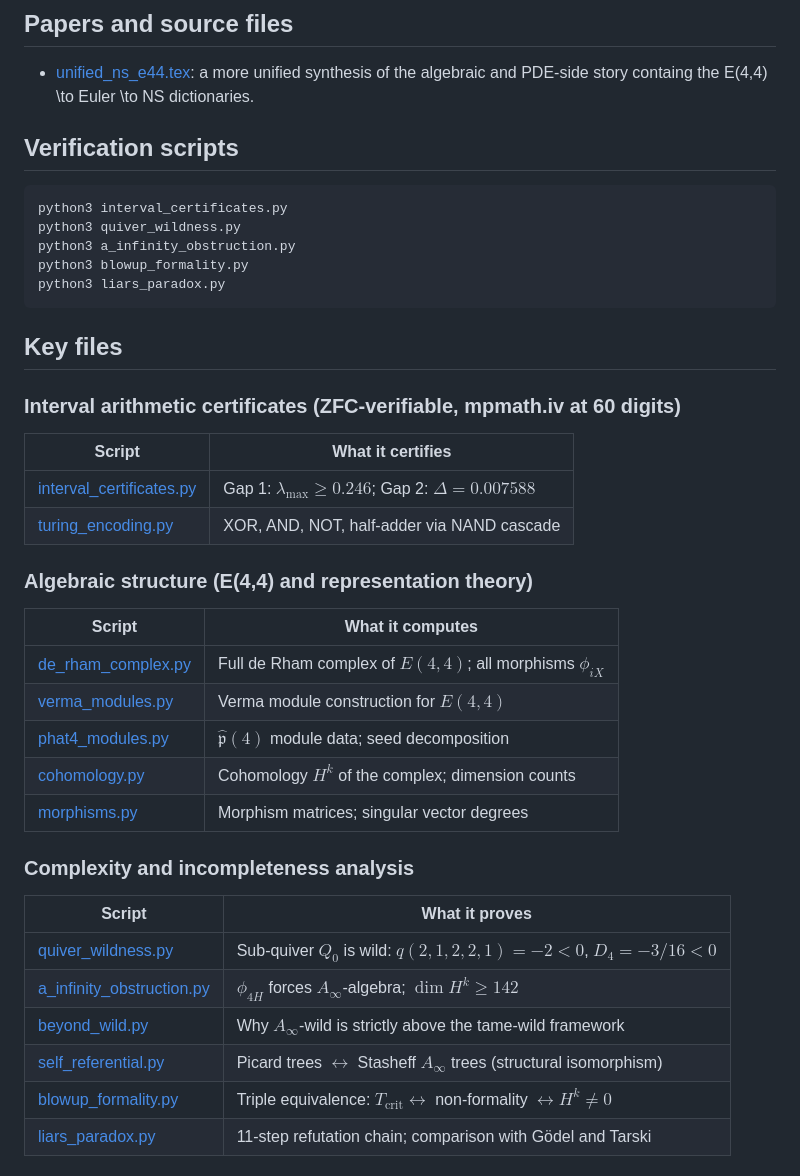
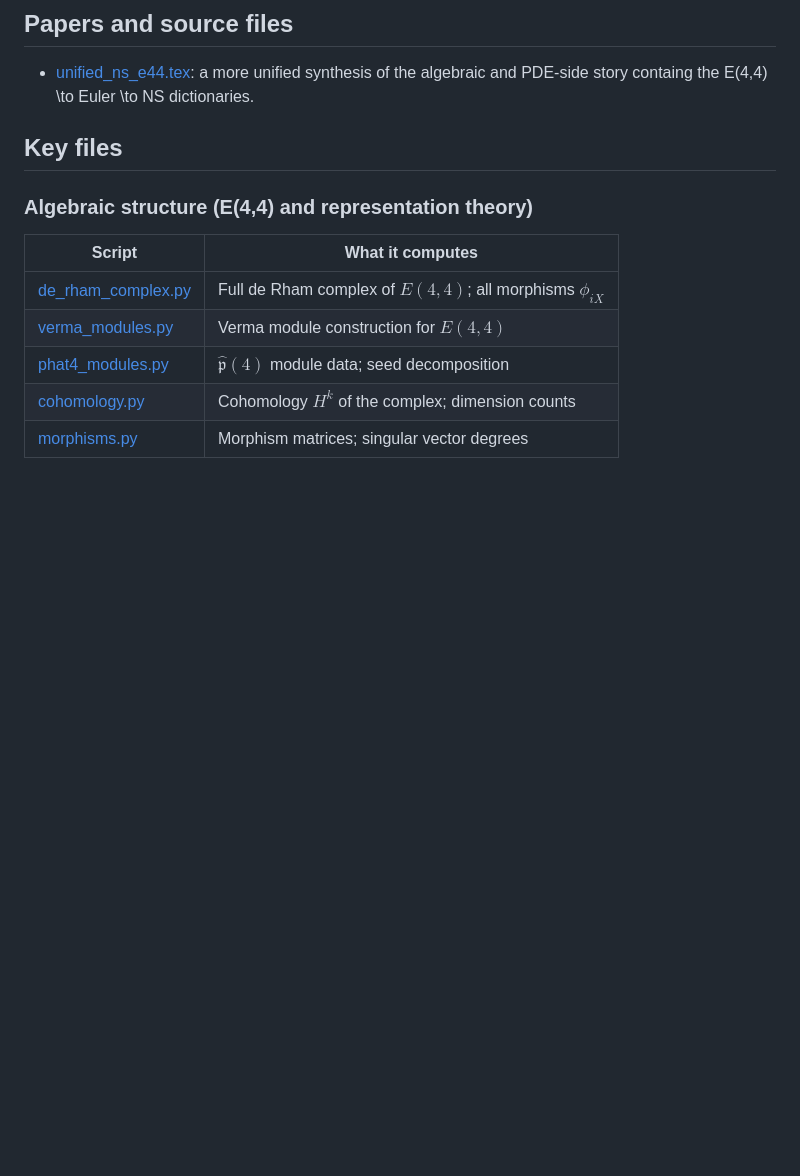
Before and after one commit to dremmeng/E44Com, a Markdown page: README.md, the part around one of its changes. GitHub-like rendering; blank space fills up the shorter version.

````diff
--- a/README.md
+++ b/README.md
@@ -26,25 +26,12 @@ The current working picture is:
 
 - [unified_ns_e44.tex](unified_ns_e44.tex): a more unified synthesis of the algebraic and PDE-side story containg the E(4,4) \to Euler \to NS dictionaries.
 
-## Verification scripts
 
-```bash
-python3 interval_certificates.py
-python3 quiver_wildness.py
-python3 a_infinity_obstruction.py
-python3 blowup_formality.py
-python3 liars_paradox.py
-```
 
 ## Key files
 
 
 
-### Interval arithmetic certificates (ZFC-verifiable, mpmath.iv at 60 digits)
-| Script | What it certifies |
-|--------|------------------|
-| [interval_certificates.py](interval_certificates.py) | Gap 1: $\lambda_{\max} \geq 0.246$; Gap 2: $\Delta = 0.007588$ |
-| [turing_encoding.py](turing_encoding.py) | XOR, AND, NOT, half-adder via NAND cascade |
 
 ### Algebraic structure (E(4,4) and representation theory)
 | Script | What it computes |
@@ -55,13 +42,4 @@ python3 liars_paradox.py
 | [cohomology.py](cohomology.py) | Cohomology $H^k$ of the complex; dimension counts | New Work building on CCK
 | [morphisms.py](morphisms.py) | Morphism matrices; singular vector degrees | CCK Archeology
 
-### Complexity and incompleteness analysis
-| Script | What it proves |
-|--------|---------------|
-| [quiver_wildness.py](quiver_wildness.py) | Sub-quiver $Q_0$ is wild: $q(2,1,2,2,1)=-2<0$, $D_4=-3/16<0$ |
-| [a_infinity_obstruction.py](a_infinity_obstruction.py) | $\phi_{4H}$ forces $A_\infty$-algebra; $\dim H^k \geq 142$ |
-| [beyond_wild.py](beyond_wild.py) | Why $A_\infty$-wild is strictly above the tame-wild framework |
-| [self_referential.py](self_referential.py) | Picard trees $\leftrightarrow$ Stasheff $A_\infty$ trees (structural isomorphism) |
-| [blowup_formality.py](blowup_formality.py) | Triple equivalence: $T_{\mathrm{crit}}\leftrightarrow$ non-formality $\leftrightarrow H^k\neq 0$ |
-| [liars_paradox.py](liars_paradox.py) | 11-step refutation chain; comparison with Gödel and Tarski |
 
````
Also changed, not shown: other parts of README.md (+0 -30 lines).
